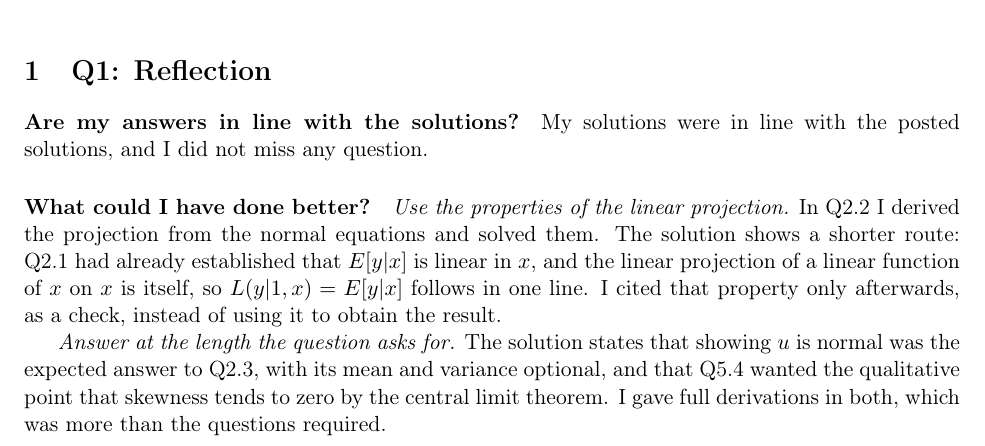
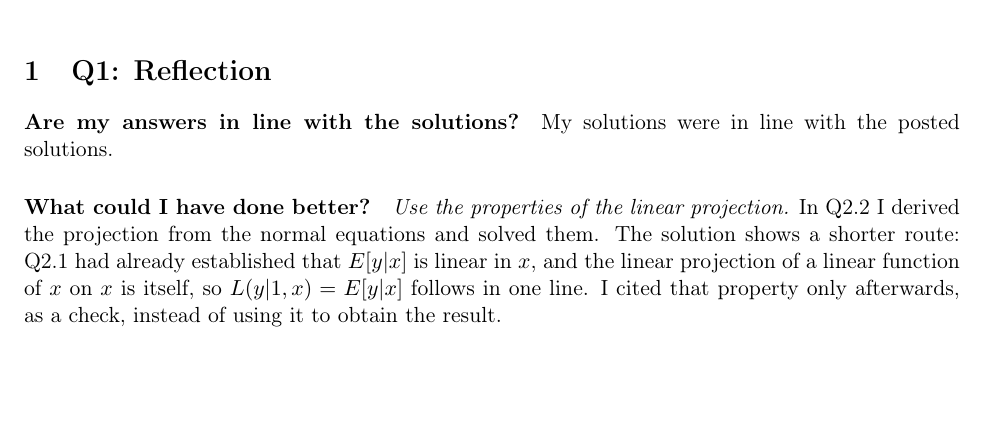
Before and after one commit to akyratzis/STAT-5200---Applied-Econometrics-I, a LaTeX problem sheet (Homework Assignments/Homework 3/HW 3 - Report.tex): part of page 1 of 12, cut so that both start at the same text, the shorter picture padded with empty space. Compiled offline with pdfLaTeX.

Commit message:
Updates from Overleaf

```diff
--- a/Homework Assignments/Homework 3/HW 3 - Report.tex
+++ b/Homework Assignments/Homework 3/HW 3 - Report.tex
@@ -113,8 +113,7 @@
 %==============================================================================
 
 \paragraph{Are my answers in line with the solutions?}
-My solutions were in line with the posted solutions, and I did not miss any
-question.
+My solutions were in line with the posted solutions.
 
 \paragraph{What could I have done better?}
 
@@ -124,12 +123,6 @@ shorter route: Q2.1 had already established that $E[y|x]$ is linear in $x$, and
 the linear projection of a linear function of $x$ on $x$ is itself, so
 $L(y|1,x) = E[y|x]$ follows in one line. I cited that property only afterwards,
 as a check, instead of using it to obtain the result.
-
-\emph{Answer at the length the question asks for.} The solution states that
-showing $u$ is normal was the expected answer to Q2.3, with its mean and
-variance optional, and that Q5.4 wanted the qualitative point that skewness
-tends to zero by the central limit theorem. I gave full derivations in both,
-which was more than the questions required.
 
 \clearpage
 %==============================================================================
```
